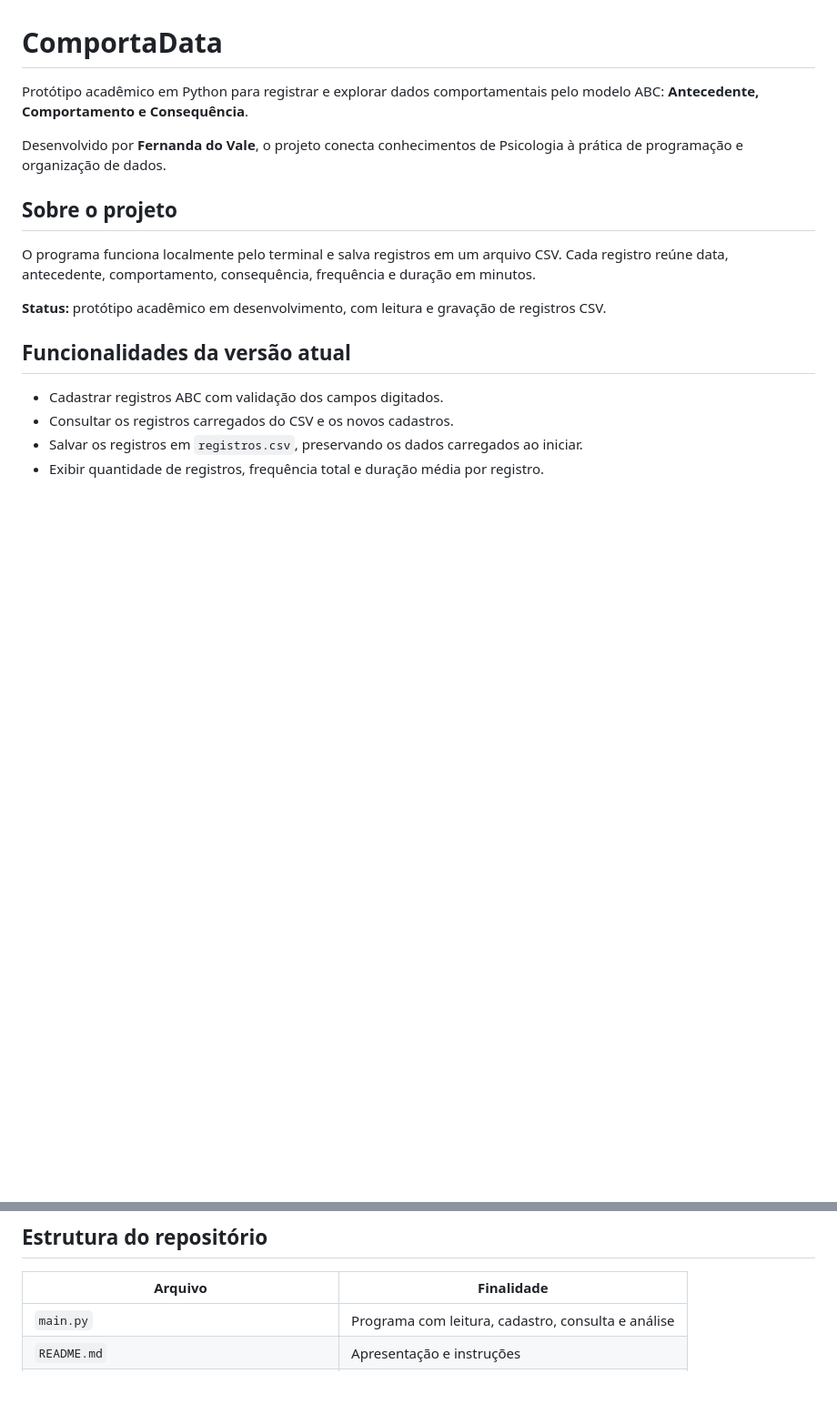
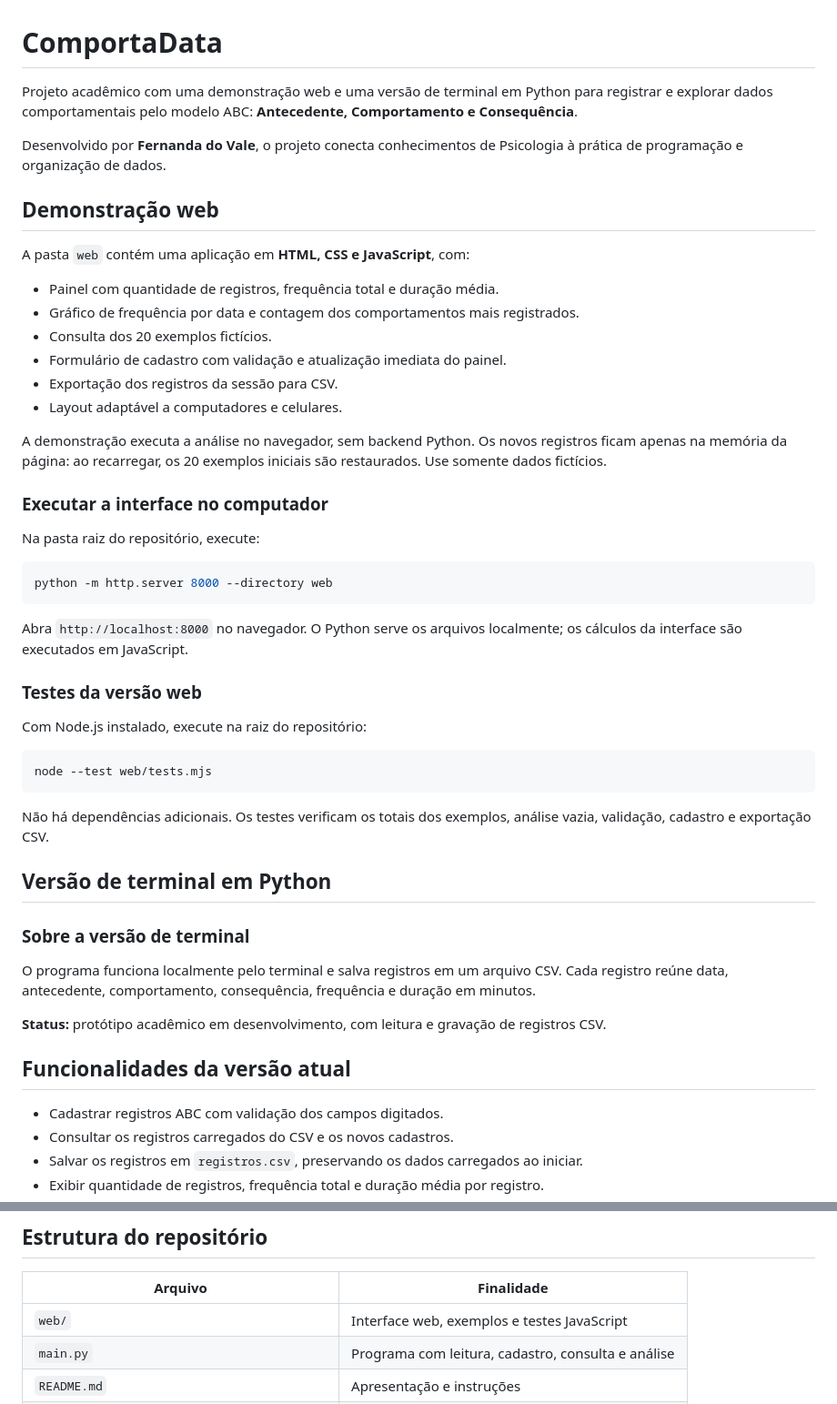
Before and after one commit to fdvale/comportadata, a Markdown page: README.md, 2 parts joined by grey strips. Shown at 91% size. Drawn GitHub-style; blank space fills up the shorter version.

Commit message:
Documenta demonstração web e distingue a versão Python

````diff
--- a/README.md
+++ b/README.md
@@ -1,10 +1,45 @@
 # ComportaData
 
-Protótipo acadêmico em Python para registrar e explorar dados comportamentais pelo modelo ABC: **Antecedente, Comportamento e Consequência**.
+Projeto acadêmico com uma demonstração web e uma versão de terminal em Python para registrar e explorar dados comportamentais pelo modelo ABC: **Antecedente, Comportamento e Consequência**.
 
 Desenvolvido por **Fernanda do Vale**, o projeto conecta conhecimentos de Psicologia à prática de programação e organização de dados.
 
-## Sobre o projeto
+## Demonstração web
+
+A pasta `web` contém uma aplicação em **HTML, CSS e JavaScript**, com:
+
+- Painel com quantidade de registros, frequência total e duração média.
+- Gráfico de frequência por data e contagem dos comportamentos mais registrados.
+- Consulta dos 20 exemplos fictícios.
+- Formulário de cadastro com validação e atualização imediata do painel.
+- Exportação dos registros da sessão para CSV.
+- Layout adaptável a computadores e celulares.
+
+A demonstração executa a análise no navegador, sem backend Python. Os novos registros ficam apenas na memória da página: ao recarregar, os 20 exemplos iniciais são restaurados. Use somente dados fictícios.
+
+### Executar a interface no computador
+
+Na pasta raiz do repositório, execute:
+
+```bash
+python -m http.server 8000 --directory web
+```
+
+Abra `http://localhost:8000` no navegador. O Python serve os arquivos localmente; os cálculos da interface são executados em JavaScript.
+
+### Testes da versão web
+
+Com Node.js instalado, execute na raiz do repositório:
+
+```bash
+node --test web/tests.mjs
+```
+
+Não há dependências adicionais. Os testes verificam os totais dos exemplos, análise vazia, validação, cadastro e exportação CSV.
+
+## Versão de terminal em Python
+
+### Sobre a versão de terminal
 
 O programa funciona localmente pelo terminal e salva registros em um arquivo CSV. Cada registro reúne data, antecedente, comportamento, consequência, frequência e duração em minutos.
 
@@ -119,6 +154,7 @@ A validação de datas e textos se aplica ao cadastro pelo terminal. A leitura d
 
 | Arquivo | Finalidade |
 |---|---|
+| `web/` | Interface web, exemplos e testes JavaScript |
 | `main.py` | Programa com leitura, cadastro, consulta e análise |
 | `README.md` | Apresentação e instruções |
 | `.gitignore` | Exclui dados locais e arquivos temporários do Git |
````
Also changed, not shown: other parts of README.md (+1 -1 lines).
